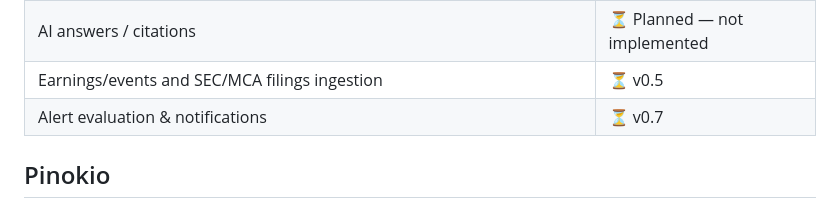
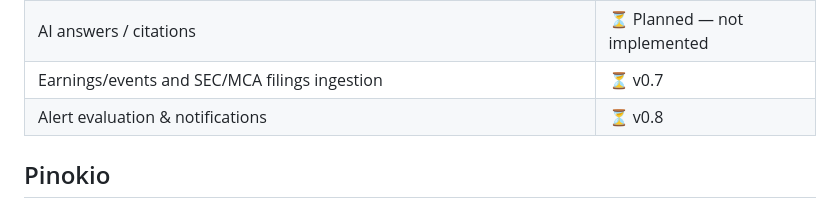
Before and after one commit to ks2483735-afk/finsight, a Markdown page: README.md, the part around the change. Drawn GitHub-style.

Commit message:
docs: align feature table with v0.5-v0.8 roadmap

```diff
--- a/README.md
+++ b/README.md
@@ -54,8 +54,8 @@ FinSight prioritizes honest data and predictable provider behavior over pretendi
 | NewsAPI adapter | ✅ available; requires a NewsAPI key |
 | Google Gemini adapter | ⏳ Planned — not implemented |
 | AI answers / citations | ⏳ Planned — not implemented |
-| Earnings/events and SEC/MCA filings ingestion | ⏳ v0.5 |
-| Alert evaluation & notifications | ⏳ v0.7 |
+| Earnings/events and SEC/MCA filings ingestion | ⏳ v0.7 |
+| Alert evaluation & notifications | ⏳ v0.8 |
 
 ## Pinokio
 
```
